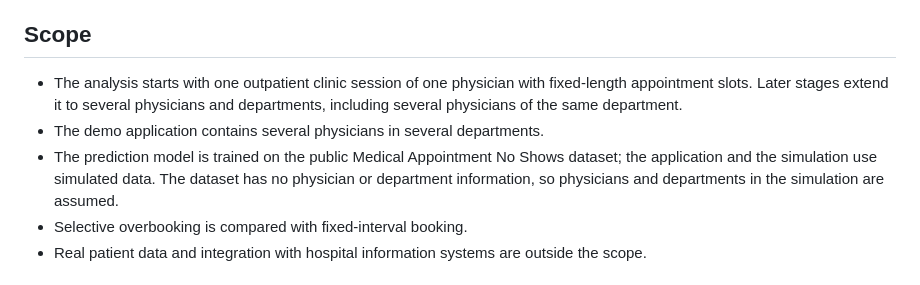
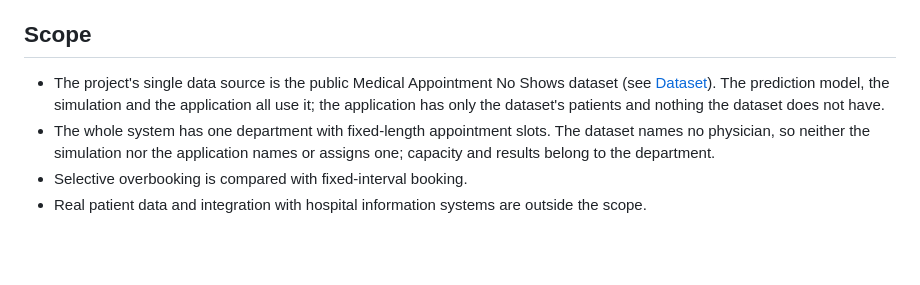
Before and after one commit to cnrasili/noshow-smart-scheduling, a Markdown page: README.md, the part around the change. Drawn GitHub-style; blank space fills up the shorter version.

Commit message:
docs: Narrow the scope to one department without physicians

```diff
--- a/README.md
+++ b/README.md
@@ -32,9 +32,8 @@ The project is developed as an interdisciplinary study combining industrial engi
 
 ## Scope
 
-- The analysis starts with one outpatient clinic session of one physician with fixed-length appointment slots. Later stages extend it to several physicians and departments, including several physicians of the same department.
-- The demo application contains several physicians in several departments.
-- The prediction model is trained on the public Medical Appointment No Shows dataset; the application and the simulation use simulated data. The dataset has no physician or department information, so physicians and departments in the simulation are assumed.
+- The project's single data source is the public Medical Appointment No Shows dataset (see [Dataset](#dataset)). The prediction model, the simulation and the application all use it; the application has only the dataset's patients and nothing the dataset does not have.
+- The whole system has one department with fixed-length appointment slots. The dataset names no physician, so neither the simulation nor the application names or assigns one; capacity and results belong to the department.
 - Selective overbooking is compared with fixed-interval booking.
 - Real patient data and integration with hospital information systems are outside the scope.
 
```
